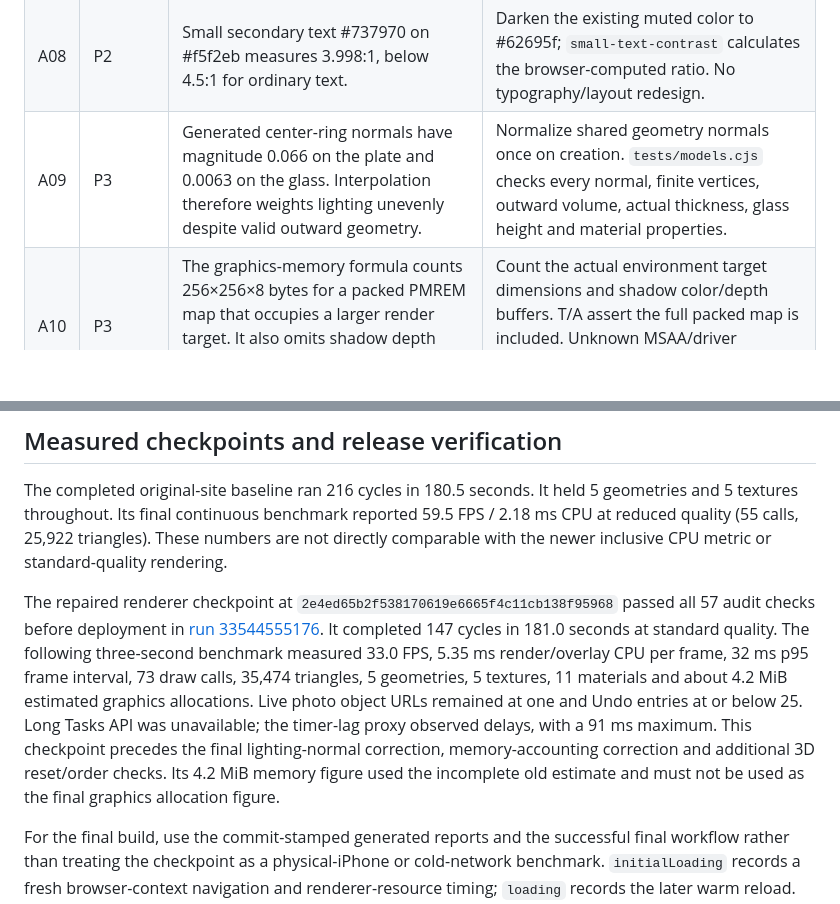
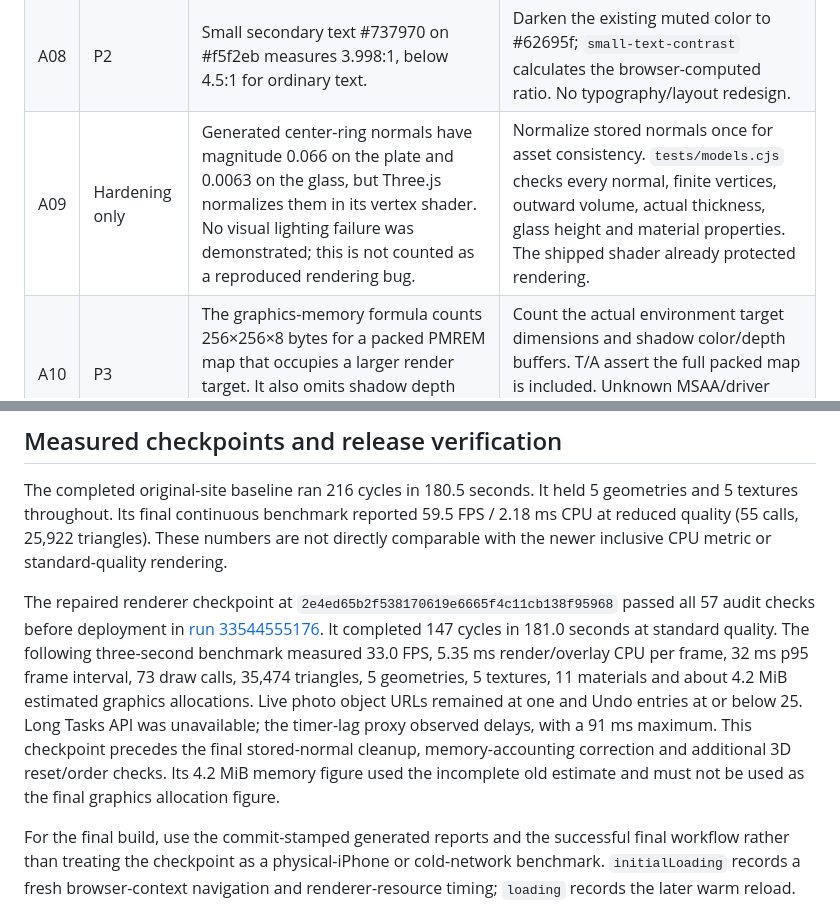
Before and after one commit to Topcod80/gastrona-table-styler, a Markdown page: docs/POC-0.4-AUDIT.md, 2 parts joined by grey strips. Drawn GitHub-style; blank space fills up the shorter version.

Commit message:
Distinguish verified defects from defensive geometry cleanup in audit findings

```diff
--- a/docs/POC-0.4-AUDIT.md
+++ b/docs/POC-0.4-AUDIT.md
@@ -26,7 +26,7 @@ Severity: P1 blocks a core function/data integrity; P2 materially degrades inter
 | A06 | P2 risk | Guest selector has 13px computed font size, a Safari form-focus zoom risk. Actual zoom on an iPhone was not reproduced here. | Use 16px text and 44px select height; `select-no-ios-zoom` verifies the CSS condition, not physical Safari behavior. |
 | A07 | P2 | Source/controlled frame diagnostics show frames ≥250ms are discarded, producing missing FPS and preventing reliable slow-device detection. User pauses are also mixed with active frame timing. | Retain long scheduled frames, distinguish idle scheduling, bound samples, report p95/max/slow frames. Reduce quality then fall back after sustained <12.5 FPS windows. `frame-health.cjs`, `slow-frames-counted`, `slow-device-fallback` use 300/320ms frames. |
 | A08 | P2 | Small secondary text #737970 on #f5f2eb measures 3.998:1, below 4.5:1 for ordinary text. | Darken the existing muted color to #62695f; `small-text-contrast` calculates the browser-computed ratio. No typography/layout redesign. |
-| A09 | P3 | Generated center-ring normals have magnitude 0.066 on the plate and 0.0063 on the glass. Interpolation therefore weights lighting unevenly despite valid outward geometry. | Normalize shared geometry normals once on creation. `tests/models.cjs` checks every normal, finite vertices, outward volume, actual thickness, glass height and material properties. |
+| A09 | Hardening only | Generated center-ring normals have magnitude 0.066 on the plate and 0.0063 on the glass, but Three.js normalizes them in its vertex shader. No visual lighting failure was demonstrated; this is not counted as a reproduced rendering bug. | Normalize stored normals once for asset consistency. `tests/models.cjs` checks every normal, finite vertices, outward volume, actual thickness, glass height and material properties. The shipped shader already protected rendering. |
 | A10 | P3 | The graphics-memory formula counts 256×256×8 bytes for a packed PMREM map that occupies a larger render target. It also omits shadow depth allocation. This understates memory without changing actual rendering. | Count the actual environment target dimensions and shadow color/depth buffers. T/A assert the full packed map is included. Unknown MSAA/driver overhead and decoded photo memory remain explicitly excluded. |
 
 The contrast criterion follows [W3C WCAG 2.2 SC 1.4.3](https://www.w3.org/WAI/WCAG22/Understanding/contrast-minimum.html). This is a targeted accessibility check, not a claim of full WCAG conformance.
@@ -141,7 +141,7 @@ Physical iPhone tests still required, explicitly:
 
 The completed original-site baseline ran 216 cycles in 180.5 seconds. It held 5 geometries and 5 textures throughout. Its final continuous benchmark reported 59.5 FPS / 2.18 ms CPU at reduced quality (55 calls, 25,922 triangles). These numbers are not directly comparable with the newer inclusive CPU metric or standard-quality rendering.
 
-The repaired renderer checkpoint at `2e4ed65b2f538170619e6665f4c11cb138f95968` passed all 57 audit checks before deployment in [run 33544555176](https://github.com/Topcod80/gastrona-table-styler/actions/runs/33544555176). It completed 147 cycles in 181.0 seconds at standard quality. The following three-second benchmark measured 33.0 FPS, 5.35 ms render/overlay CPU per frame, 32 ms p95 frame interval, 73 draw calls, 35,474 triangles, 5 geometries, 5 textures, 11 materials and about 4.2 MiB estimated graphics allocations. Live photo object URLs remained at one and Undo entries at or below 25. Long Tasks API was unavailable; the timer-lag proxy observed delays, with a 91 ms maximum. This checkpoint precedes the final lighting-normal correction, memory-accounting correction and additional 3D reset/order checks. Its 4.2 MiB memory figure used the incomplete old estimate and must not be used as the final graphics allocation figure.
+The repaired renderer checkpoint at `2e4ed65b2f538170619e6665f4c11cb138f95968` passed all 57 audit checks before deployment in [run 33544555176](https://github.com/Topcod80/gastrona-table-styler/actions/runs/33544555176). It completed 147 cycles in 181.0 seconds at standard quality. The following three-second benchmark measured 33.0 FPS, 5.35 ms render/overlay CPU per frame, 32 ms p95 frame interval, 73 draw calls, 35,474 triangles, 5 geometries, 5 textures, 11 materials and about 4.2 MiB estimated graphics allocations. Live photo object URLs remained at one and Undo entries at or below 25. Long Tasks API was unavailable; the timer-lag proxy observed delays, with a 91 ms maximum. This checkpoint precedes the final stored-normal cleanup, memory-accounting correction and additional 3D reset/order checks. Its 4.2 MiB memory figure used the incomplete old estimate and must not be used as the final graphics allocation figure.
 
 For the final build, use the commit-stamped generated reports and the successful final workflow rather than treating the checkpoint as a physical-iPhone or cold-network benchmark. `initialLoading` records a fresh browser-context navigation and renderer-resource timing; `loading` records the later warm reload. Zero cache/resource-timing values are retained as unavailable, not invented transfer measurements.
 
```
